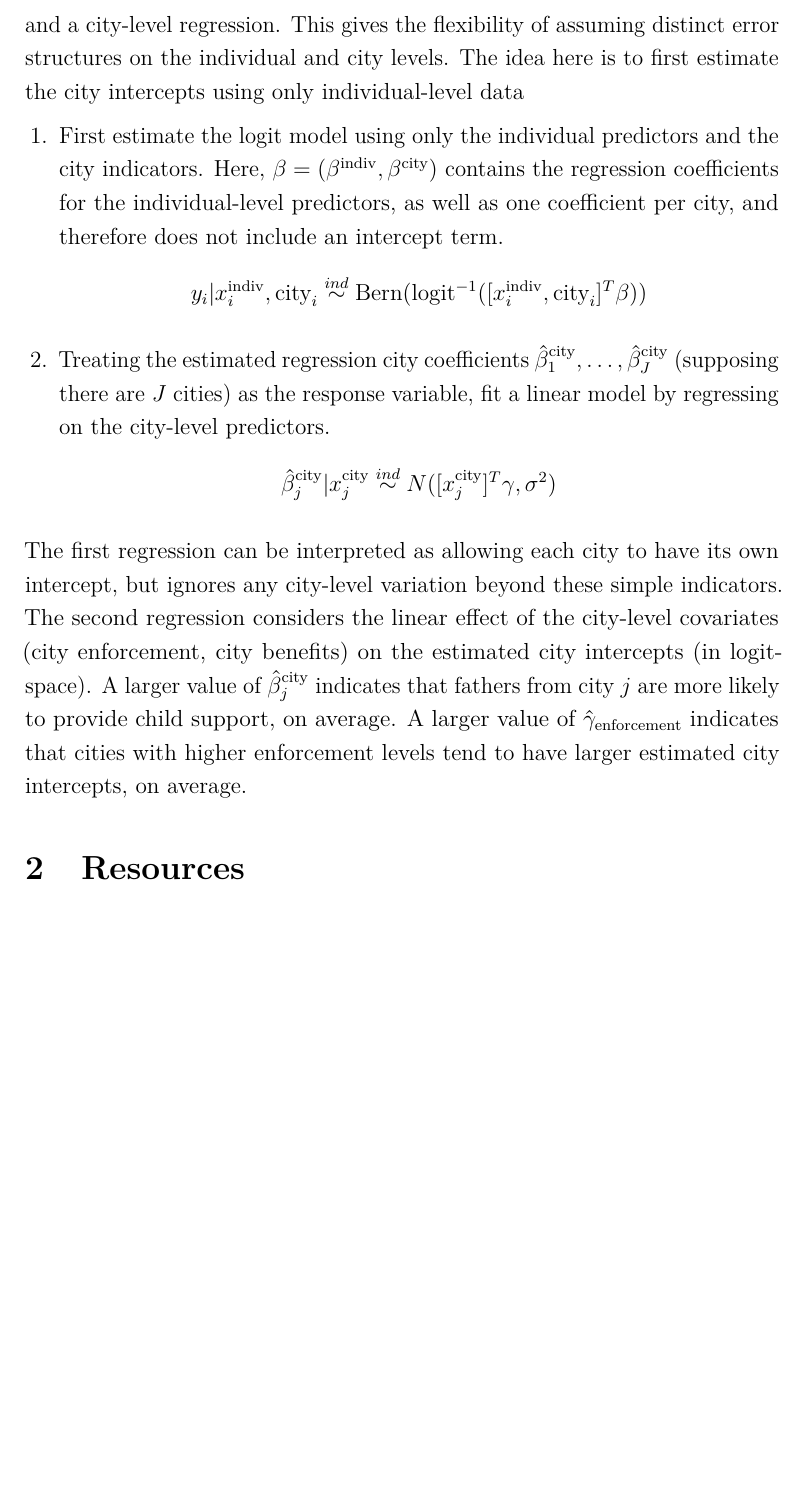
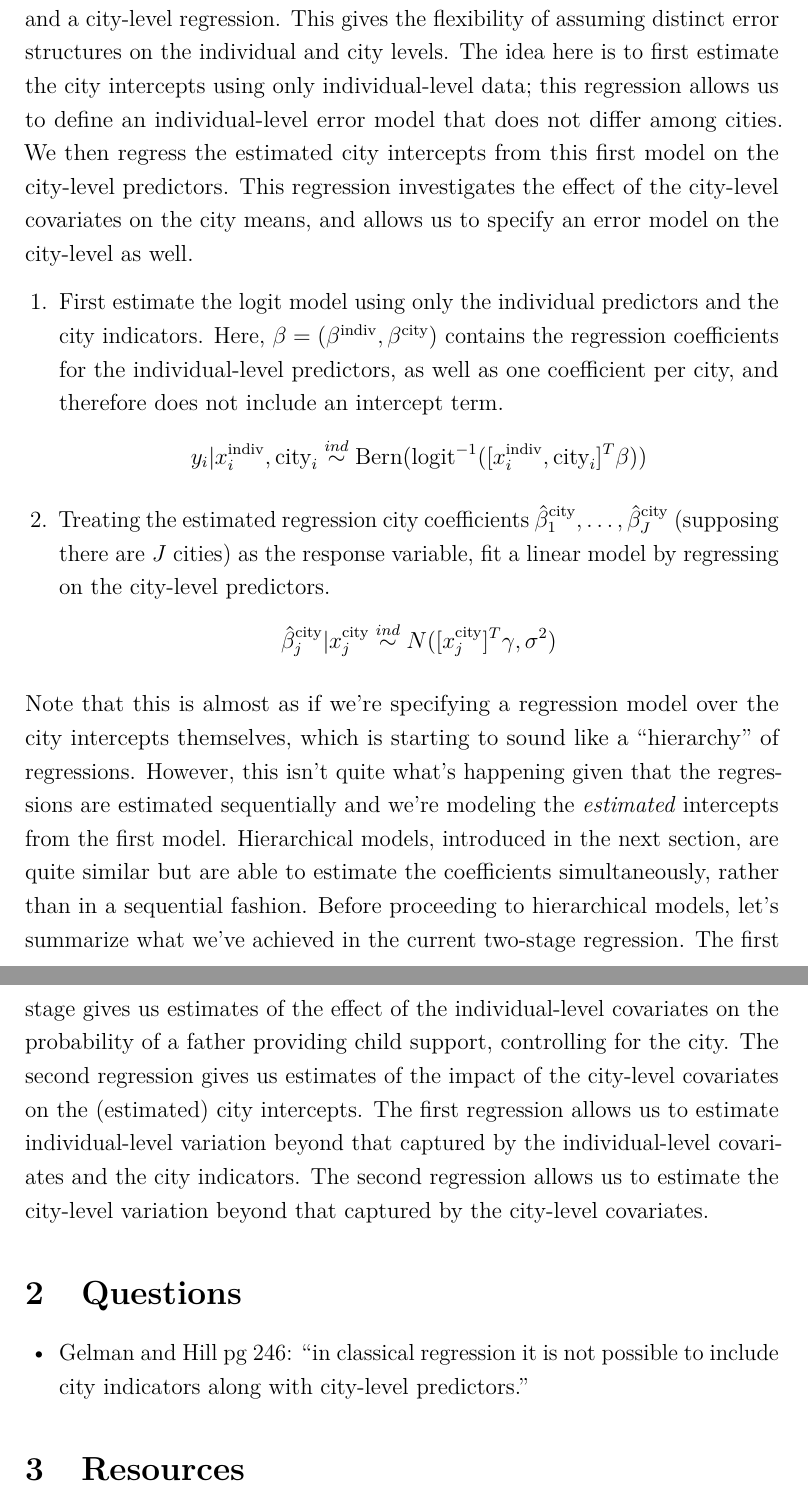
Before and after one commit to arob5/typed-notes, a LaTeX document (hierarchical_models.tex): part of page 5 of 5 before the commit and two parts of pages 5 and 6 of 6 after it, the two joined at a grey line, cut so that both start at the same text, the shorter picture padded with empty space. Compiled offline with pdfLaTeX.

Commit message:
Added more to hierarchical models notes

```diff
--- a/hierarchical_models.tex
+++ b/hierarchical_models.tex
@@ -121,7 +123,10 @@ that are not likely to be satisfied in practice. Alternative ideas to addressing
 
 \subsubsection{Two-Stage Regression}
 Noting the desire to capture individual and city-level variation separately, we might try estimating two separate regressions: an individual-level regression and a city-level regression. This gives the flexibility
-of assuming distinct error structures on the individual and city levels. The idea here is to first estimate the city intercepts using only individual-level data
+of assuming distinct error structures on the individual and city levels. The idea here is to first estimate the city intercepts using only individual-level data; this regression allows us to define an individual-level
+error model that does not differ among cities. We then regress the estimated city intercepts from this first model on the city-level predictors. This regression investigates the effect of the city-level covariates on
+the city means, and allows us to specify an error model on the city-level as well.
+
 \begin{enumerate}
 \item First estimate the logit model using only the individual predictors and the city indicators. Here, $\beta = (\beta^{\text{indiv}}, \beta^{\text{city}})$ contains the regression coefficients for the individual-level
 predictors, as well as one coefficient per city, and therefore does not include an intercept term.
@@ -130,11 +135,20 @@ predictors, as well as one coefficient per city, and therefore does not include
 city-level predictors.
 \[\hat{\beta}^{\text{city}}_j|x_j^{\text{city}} \overset{ind}{\sim} N([x_j^{\text{city}}]^T \gamma, \sigma^2)\]
 \end{enumerate}
-The first regression can be interpreted as allowing each city to have its own intercept, but ignores any city-level variation beyond these simple indicators. The second regression considers the linear effect of
-the city-level covariates (city enforcement, city benefits) on the estimated city intercepts (in logit-space). A larger value of $\hat{\beta}^{\text{city}}_j$ indicates that fathers from city $j$ are more likely to provide child support, on average. A larger value of $\hat{\gamma}_{\text{enforcement}}$ indicates that cities with higher enforcement levels tend to have larger estimated city intercepts, on average.
+Note that this is almost as if we're specifying a regression model over the city intercepts themselves, which is starting to sound like a ``hierarchy'' of regressions. However, this isn't quite what's happening given
+that the regressions are estimated sequentially and we're modeling the \textit{estimated} intercepts from the first model. Hierarchical models, introduced in the next section, are quite similar but are able to estimate
+the coefficients simultaneously, rather than in a sequential fashion. Before proceeding to hierarchical models, let's summarize what we've achieved in the current two-stage regression. The first stage gives us estimates
+of the effect of the individual-level covariates on the probability of a father providing child support, controlling for the city. The second regression gives us estimates of the impact of the city-level covariates on the (estimated)
+city intercepts. The first regression allows us to estimate individual-level variation beyond that captured by the individual-level covariates and the city indicators. The second regression allows us to estimate the city-level
+variation beyond that captured by the city-level covariates.
 
+% Section: Questions
+\section{Questions}
+\begin{itemize}
+\item Gelman and Hill pg 246: ``in classical regression it is not possible to include city indicators along with city-level predictors.''
+\end{itemize}
 
-% Resources
+% Section: Resources
 \section{Resources}
 \begin{itemize}
 \item Data Analysis Using Regression and Multilevel/Hierarchical Models (Gelman and Hill, 2009)
```
Also changed, not shown: hierarchical_models.tex (6 more changed lines).
